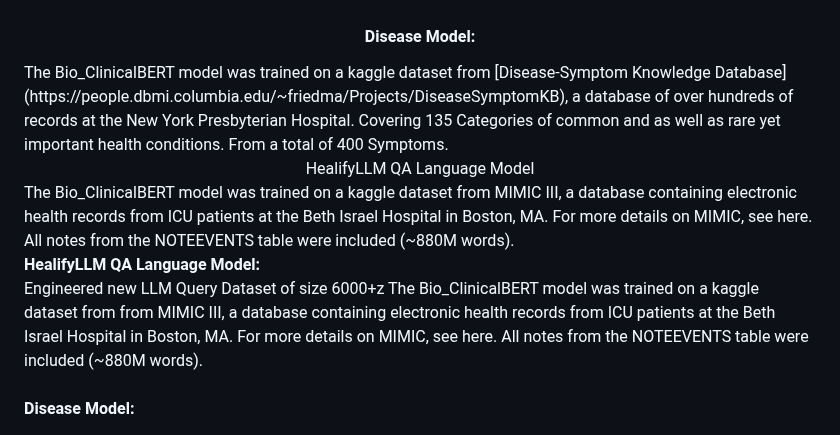
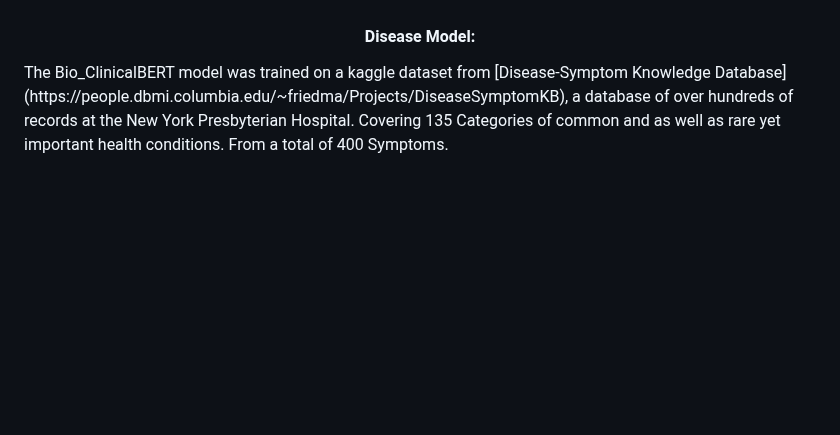
Before and after one commit to tanvir-ishraq/HealifyAI--LLM-based-Healthcare-System, a Markdown page: README.md, the part around the change. Drawn GitHub-style; blank space fills up the shorter version.

```diff
--- a/README.md
+++ b/README.md
@@ -20,18 +20,8 @@ first urls scraping was done from google
 enabling it to provide detailed and accurate answers to a wide range of medical questions. -->
 <h4 align="center">Disease Model:</h4>
 The Bio_ClinicalBERT model was trained on a kaggle dataset from [Disease-Symptom Knowledge Database](https://people.dbmi.columbia.edu/~friedma/Projects/DiseaseSymptomKB), a database of over hundreds of records at the New York Presbyterian Hospital. Covering 135 Categories of common and as well as rare yet important health conditions. From a total of 400 Symptoms.
-
-
-
-
-
-<div align="center">HealifyLLM QA Language Model </div>
-The Bio_ClinicalBERT model was trained on a kaggle dataset from MIMIC III, a database containing electronic health records from ICU patients at the Beth Israel Hospital in Boston, MA. For more details on MIMIC, see here. All notes from the NOTEEVENTS table were included (~880M words).<br>
-
-**HealifyLLM QA Language Model:** <br>
-Engineered new LLM Query Dataset of size 6000+z
-The Bio_ClinicalBERT model was trained on a kaggle dataset from from MIMIC III, a database containing electronic health records from ICU patients at the Beth Israel Hospital in Boston, MA. For more details on MIMIC, see here. All notes from the NOTEEVENTS table were included (~880M words).<br><br>
-**Disease Model:** <br>
+ <!-- files
+The massive NLP data were scraped with scraper/nlp_dataset_scraper.py and stored in scraper/quote-nlp-dataset-scraped.csv. I employed an effecient tracking management system for scrap of massive NLP data to prevent data loss.  -->
 
 <br>
 
```
